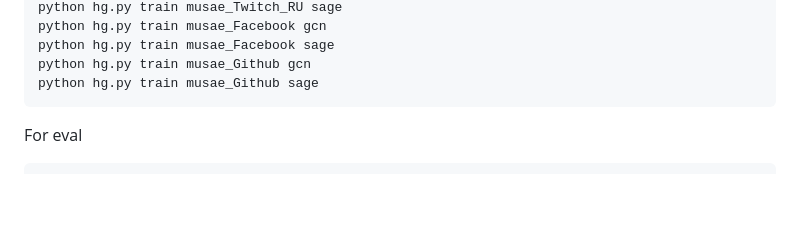
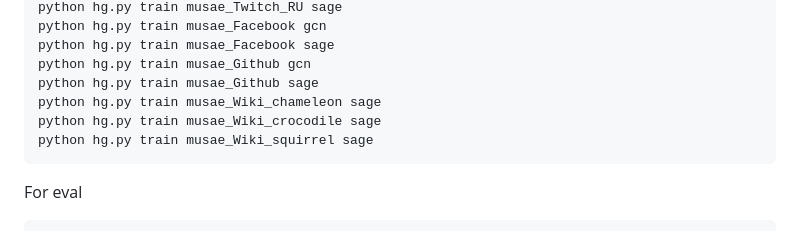
Before and after one commit to Zehui127/hybrid-graph-benchmark, a Markdown page: README.md, the part around the change. Rendered like a GitHub page; blank space fills up the shorter version.

````diff
--- a/README.md
+++ b/README.md
@@ -105,6 +105,9 @@ python hg.py train musae_Facebook gcn
 python hg.py train musae_Facebook sage
 python hg.py train musae_Github gcn
 python hg.py train musae_Github sage
+python hg.py train musae_Wiki_chameleon sage
+python hg.py train musae_Wiki_crocodile sage
+python hg.py train musae_Wiki_squirrel sage
 ```
 
 For eval
````
